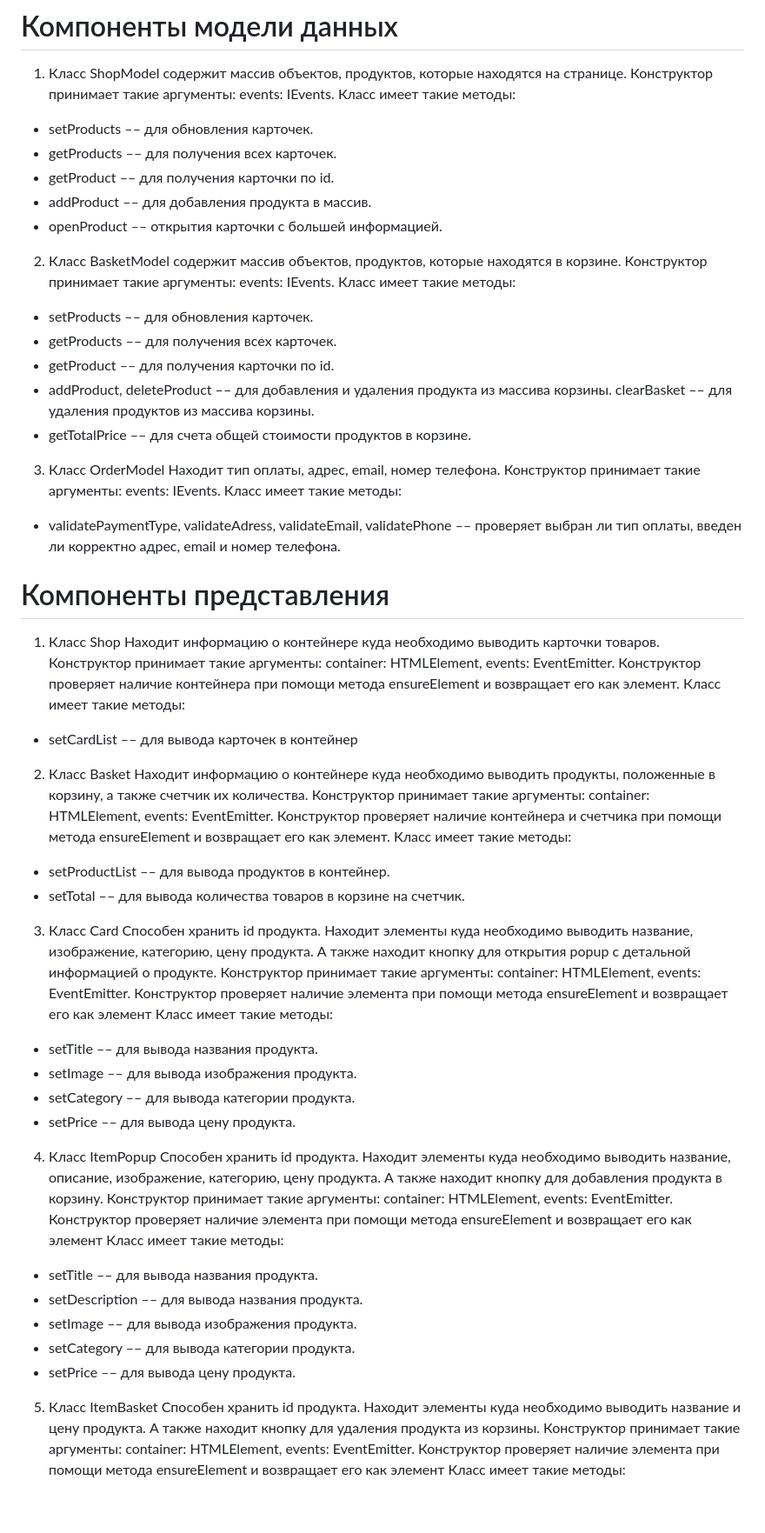
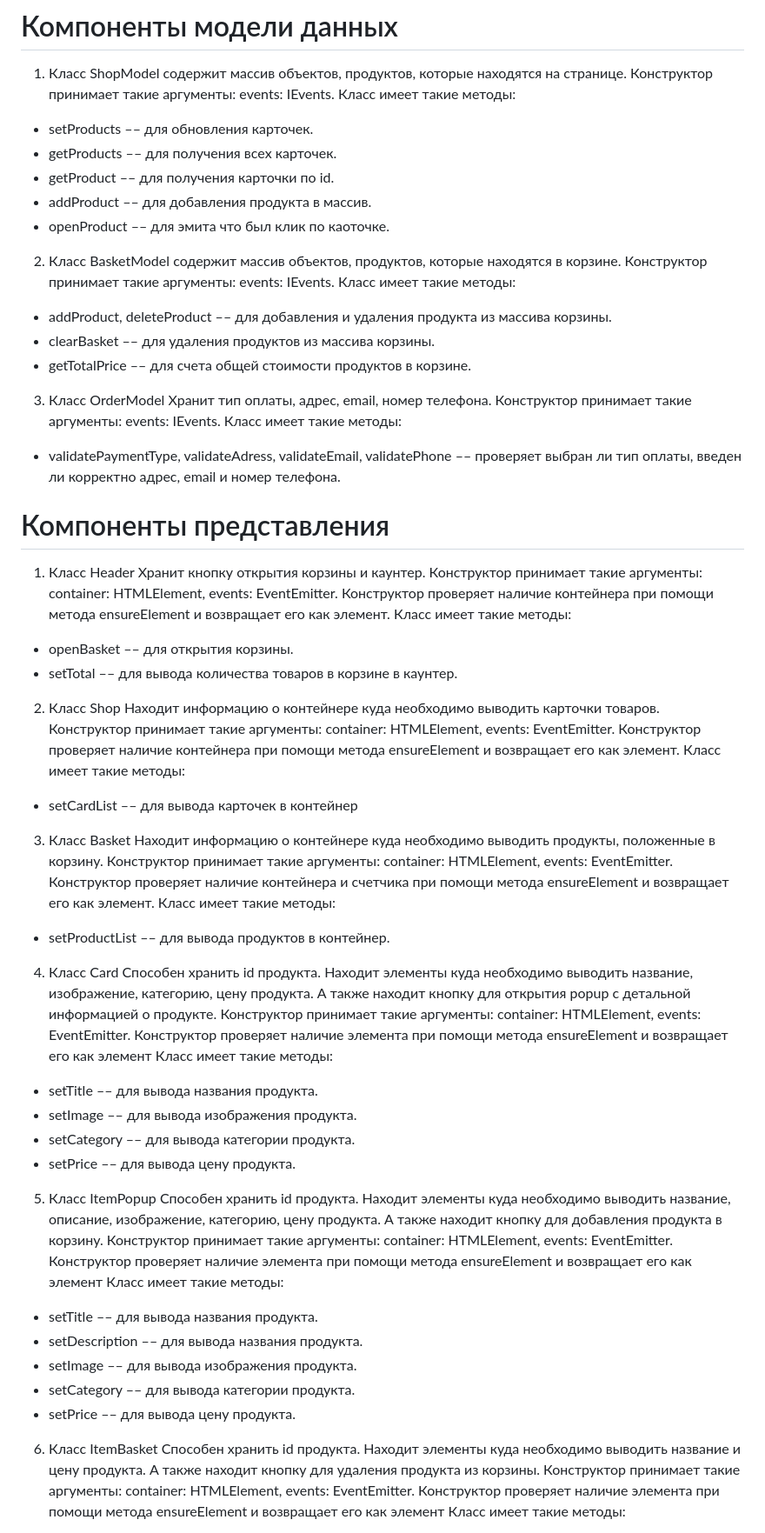
Before and after one commit to Nikita-Tig/web-larek-frontend, a Markdown page: README.md, the part around one of its changes. Shown at 87% size. Rendered like a GitHub page; blank space fills up the shorter version.

```diff
--- a/README.md
+++ b/README.md
@@ -80,42 +80,47 @@ P –– это презентер, он не будет выделен в от
 -	getProducts –– для получения всех карточек.
 -	getProduct –– для получения карточки по id.
 -	addProduct –– для добавления продукта в массив.
--	openProduct –– открытия карточки с большей информацией.
+-	openProduct –– для эмита что был клик по каоточке.
 
 2. Класс BasketModel
 содержит массив объектов, продуктов, которые находятся в корзине.
 Конструктор принимает такие аргументы: events: IEvents.
 Класс имеет такие методы:
--	setProducts –– для обновления карточек.
--	getProducts –– для получения всех карточек.
--	getProduct –– для получения карточки по id.
 -	addProduct, deleteProduct –– для добавления и удаления продукта из массива корзины.
-clearBasket –– для удаления продуктов из массива корзины.
+- clearBasket –– для удаления продуктов из массива корзины.
 -	getTotalPrice –– для счета общей стоимости продуктов в корзине.
 
 3. Класс OrderModel
-Находит тип оплаты, адрес, email, номер телефона.
+Хранит тип оплаты, адрес, email, номер телефона.
 Конструктор принимает такие аргументы: events: IEvents.
 Класс имеет такие методы:
 -	validatePaymentType, validateAdress, validateEmail, validatePhone –– проверяет выбран ли тип оплаты, введен ли корректно адрес, email и номер телефона.
 
 # Компоненты представления
-1. Класс Shop
+1. Класс Header
+Хранит кнопку открытия корзины и каунтер.
+Конструктор принимает такие аргументы: container: HTMLElement, events: EventEmitter.
+Конструктор проверяет наличие контейнера при помощи метода ensureElement и возвращает его как элемент.
+Класс имеет такие методы:
+- openBasket –– для открытия корзины.
+-	setTotal –– для вывода количества товаров в корзине в каунтер.
+
+2. Класс Shop
 Находит информацию о контейнере куда необходимо выводить карточки товаров.
 Конструктор принимает такие аргументы: container: HTMLElement, events: EventEmitter.
 Конструктор проверяет наличие контейнера при помощи метода ensureElement и возвращает его как элемент.
 Класс имеет такие методы:
 -	setCardList –– для вывода карточек в контейнер
 
-2. Класс Basket
-Находит информацию о контейнере куда необходимо выводить продукты, положенные в корзину, а также счетчик их количества.
+3. Класс Basket
+Находит информацию о контейнере куда необходимо выводить продукты, положенные в корзину.
 Конструктор принимает такие аргументы: container: HTMLElement, events: EventEmitter.
 Конструктор проверяет наличие контейнера и счетчика при помощи метода ensureElement и возвращает его как элемент.
 Класс имеет такие методы:
 -	setProductList –– для вывода продуктов в контейнер.
--	setTotal –– для вывода количества товаров в корзине на счетчик.
 
-3. Класс Card
+
+4. Класс Card
 Способен хранить id продукта. Находит элементы куда необходимо выводить название, изображение, категорию, цену продукта. А также находит кнопку для открытия popup с детальной информацией о продукте.
 Конструктор принимает такие аргументы: container: HTMLElement, events: EventEmitter.
 Конструктор проверяет наличие элемента при помощи метода ensureElement и возвращает его как элемент
@@ -125,7 +130,7 @@ clearBasket –– для удаления продуктов из массив
 -	setCategory –– для вывода категории продукта.
 -	setPrice –– для вывода цену продукта.
 
-4. Класс ItemPopup
+5. Класс ItemPopup
 Способен хранить id продукта. Находит элементы куда необходимо выводить название, описание, изображение, категорию, цену продукта. А также находит кнопку для добавления продукта в корзину.
 Конструктор принимает такие аргументы: container: HTMLElement, events: EventEmitter.
 Конструктор проверяет наличие элемента при помощи метода ensureElement и возвращает его как элемент
@@ -136,7 +141,7 @@ clearBasket –– для удаления продуктов из массив
 -	setCategory –– для вывода категории продукта.
 -	setPrice –– для вывода цену продукта.
 
-5. Класс ItemBasket
+6. Класс ItemBasket
 Способен хранить id продукта. Находит элементы куда необходимо выводить название и цену продукта. А также находит кнопку для удаления продукта из корзины.
 Конструктор принимает такие аргументы: container: HTMLElement, events: EventEmitter.
 Конструктор проверяет наличие элемента при помощи метода ensureElement и возвращает его как элемент
```
Also changed, not shown: other parts of README.md (+18 -6 lines).
